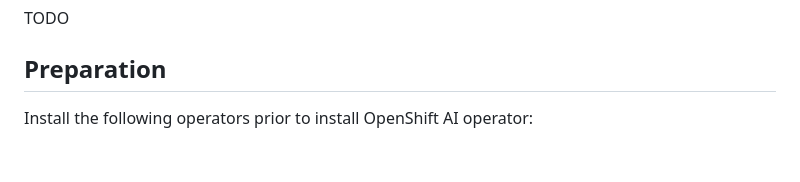
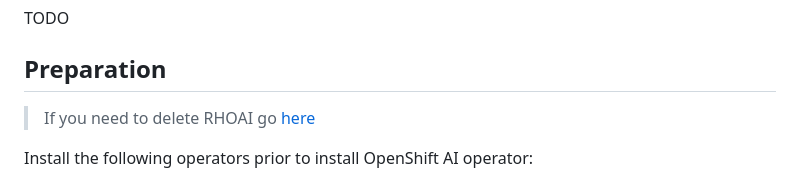
Before and after one commit to alpha-hack-program/doc-bot, a Markdown page: README.md, the part around the change. Drawn GitHub-style; blank space fills up the shorter version.

Commit message:
link to uninstall

```diff
--- a/README.md
+++ b/README.md
@@ -52,6 +52,8 @@ From the documentation:
 TODO
 
 ## Preparation
+
+> If you need to delete RHOAI go [here](./docs/Uninstall.md)
 
 Install the following operators prior to install OpenShift AI operator:
 
```
